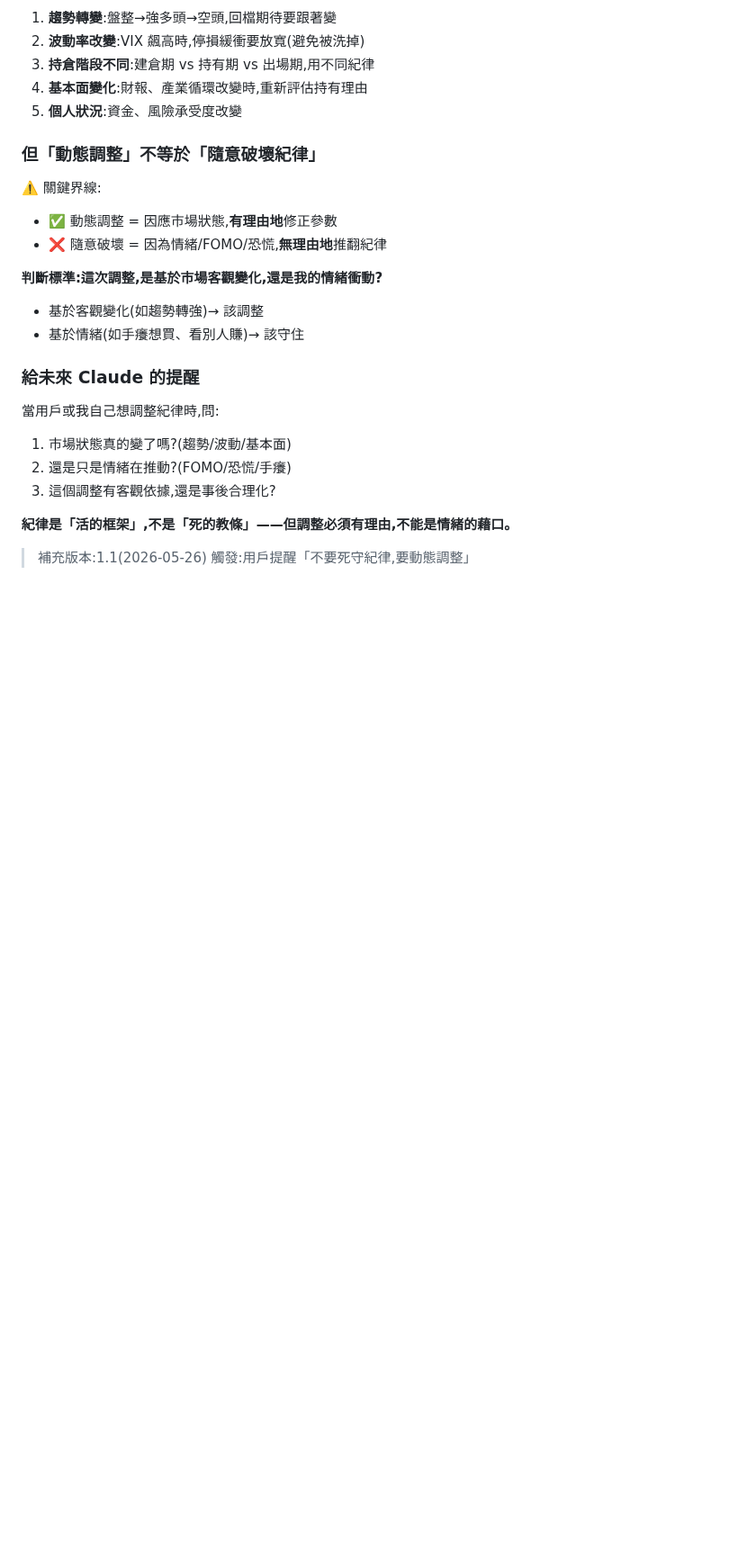
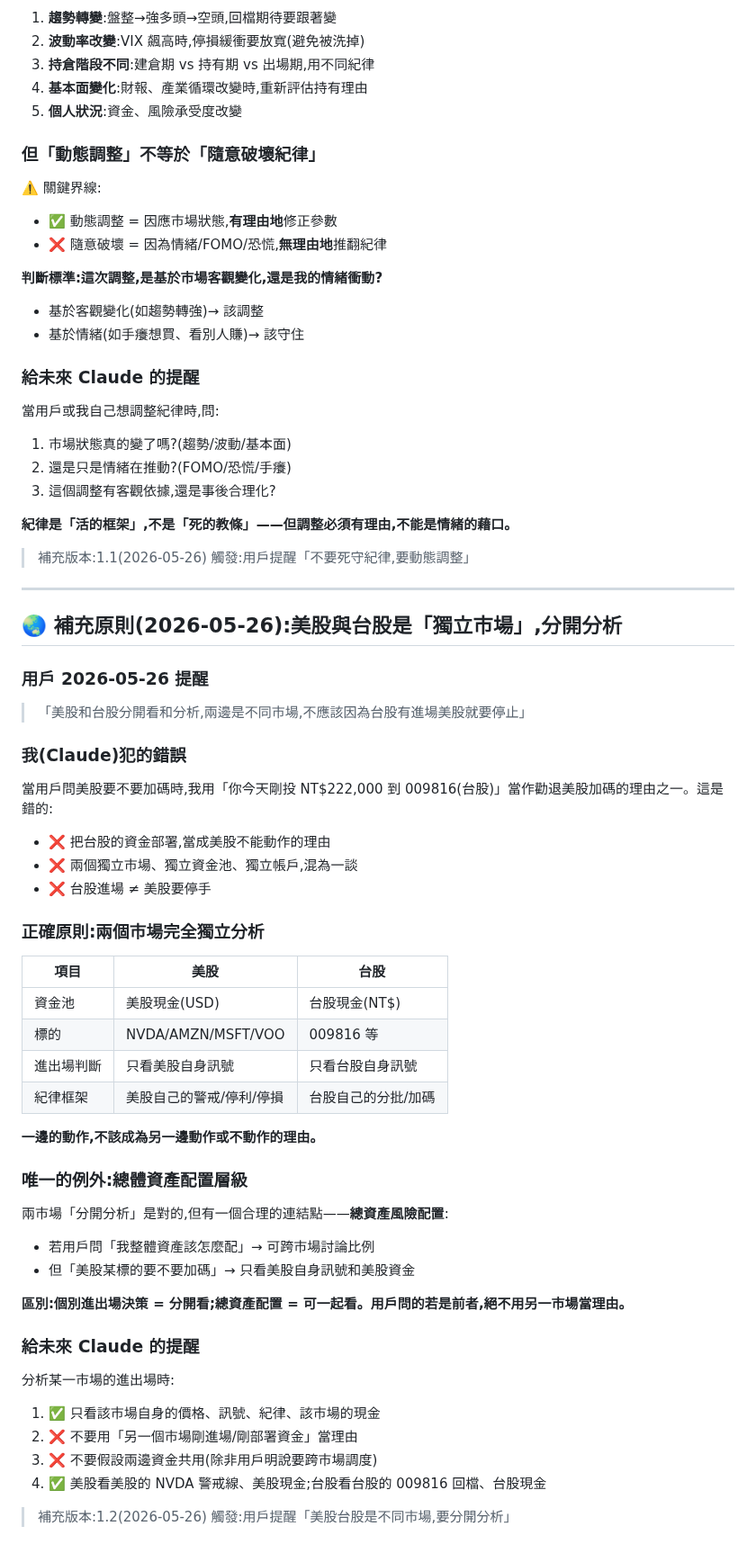
Before and after one commit to brian0502/stock, a Markdown page: skills/bull-market-entry/SKILL.md, the part around the change. Shown at 90% size. Drawn GitHub-style; blank space fills up the shorter version.

Commit message:
🌏 bull-market-entry SKILL v1.2：補充「美股台股分開分析」原則（用戶 5/26 提醒）
我的錯誤：用『台股剛投 22 萬到 009816』當作勸退美股加碼的理由。

修正：
- 兩個獨立市場、獨立資金池(USD vs NT$)、獨立帳戶,不該混為一談
- 一邊的動作不該成為另一邊動作/不動作的理由
- 美股看美股自身訊號+美股現金;台股看台股自身訊號+台股現金
- 唯一例外：總資產配置層級可跨市場討論,但個別進出場決策必須分開看

```diff
--- a/skills/bull-market-entry/SKILL.md
+++ b/skills/bull-market-entry/SKILL.md
@@ -191,3 +191,48 @@ description: 多頭市場中建立新部位的正確方法。當大盤處於強
 
 > 補充版本:1.1(2026-05-26)
 > 觸發:用戶提醒「不要死守紀律,要動態調整」
+
+---
+
+## 🌏 補充原則(2026-05-26):美股與台股是「獨立市場」,分開分析
+
+### 用戶 2026-05-26 提醒
+
+> 「美股和台股分開看和分析,兩邊是不同市場,不應該因為台股有進場美股就要停止」
+
+### 我(Claude)犯的錯誤
+
+當用戶問美股要不要加碼時,我用「你今天剛投 NT$222,000 到 009816(台股)」當作勸退美股加碼的理由之一。這是錯的:
+- ❌ 把台股的資金部署,當成美股不能動作的理由
+- ❌ 兩個獨立市場、獨立資金池、獨立帳戶,混為一談
+- ❌ 台股進場 ≠ 美股要停手
+
+### 正確原則:兩個市場完全獨立分析
+
+| 項目 | 美股 | 台股 |
+|------|------|------|
+| 資金池 | 美股現金(USD)| 台股現金(NT$)|
+| 標的 | NVDA/AMZN/MSFT/VOO | 009816 等 |
+| 進出場判斷 | 只看美股自身訊號 | 只看台股自身訊號 |
+| 紀律框架 | 美股自己的警戒/停利/停損 | 台股自己的分批/加碼 |
+
+**一邊的動作,不該成為另一邊動作或不動作的理由。**
+
+### 唯一的例外:總體資產配置層級
+
+兩市場「分開分析」是對的,但有一個合理的連結點——**總資產風險配置**:
+- 若用戶問「我整體資產該怎麼配」→ 可跨市場討論比例
+- 但「美股某標的要不要加碼」→ 只看美股自身訊號和美股資金
+
+**區別:個別進出場決策 = 分開看;總資產配置 = 可一起看。用戶問的若是前者,絕不用另一市場當理由。**
+
+### 給未來 Claude 的提醒
+
+分析某一市場的進出場時:
+1. ✅ 只看該市場自身的價格、訊號、紀律、該市場的現金
+2. ❌ 不要用「另一個市場剛進場/剛部署資金」當理由
+3. ❌ 不要假設兩邊資金共用(除非用戶明說要跨市場調度)
+4. ✅ 美股看美股的 NVDA 警戒線、美股現金;台股看台股的 009816 回檔、台股現金
+
+> 補充版本:1.2(2026-05-26)
+> 觸發:用戶提醒「美股台股是不同市場,要分開分析」
```
